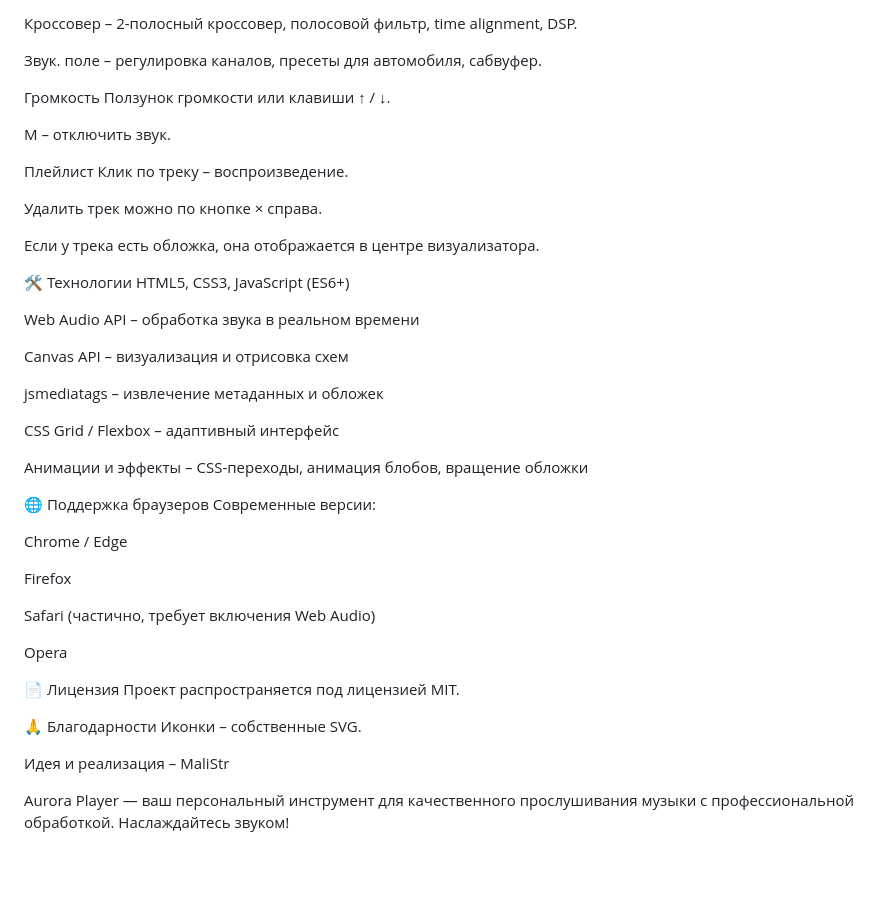
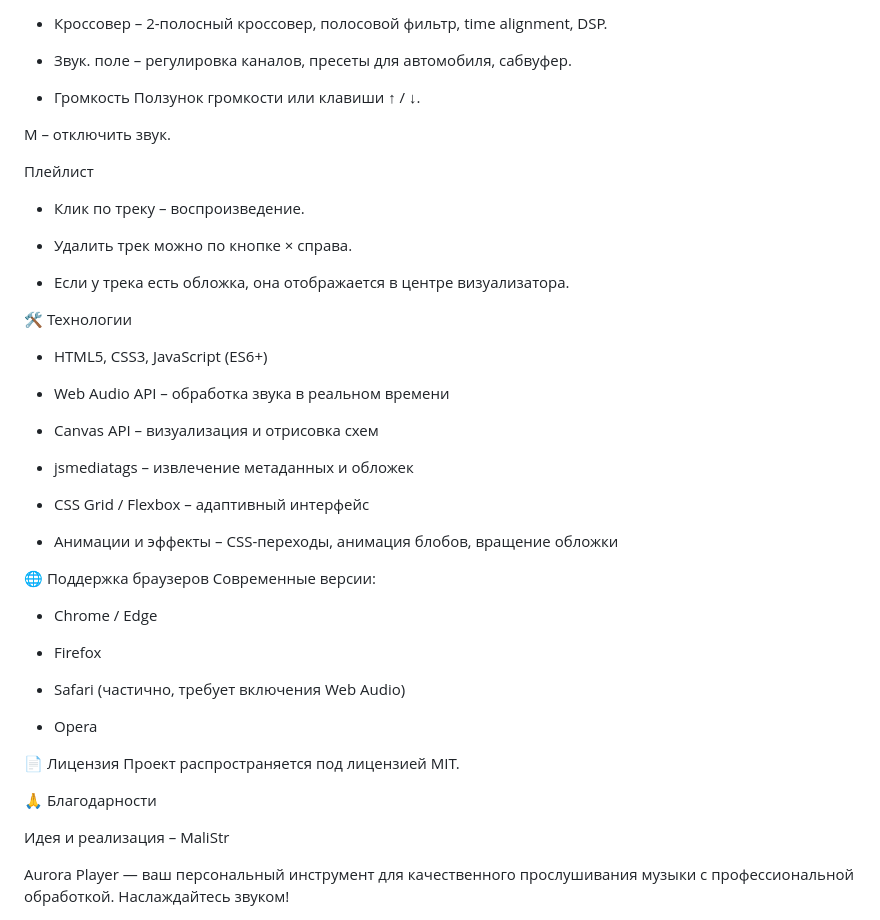
Before and after one commit to MaliStra/Aurora-Player-JS, a Markdown page: README.md, the part around one of its changes. Drawn GitHub-style; blank space fills up the shorter version.

```diff
--- a/README.md
+++ b/README.md
@@ -134,49 +115,48 @@ aurora-player/
 
-Кроссовер – 2-полосный кроссовер, полосовой фильтр, time alignment, DSP.
+- Кроссовер – 2-полосный кроссовер, полосовой фильтр, time alignment, DSP.
 
-Звук. поле – регулировка каналов, пресеты для автомобиля, сабвуфер.
+- Звук. поле – регулировка каналов, пресеты для автомобиля, сабвуфер.
 
-Громкость
+- Громкость
 Ползунок громкости или клавиши ↑ / ↓.
 
 M – отключить звук.
 
 Плейлист
-Клик по треку – воспроизведение.
+- Клик по треку – воспроизведение.
 
-Удалить трек можно по кнопке × справа.
+- Удалить трек можно по кнопке × справа.
 
-Если у трека есть обложка, она отображается в центре визуализатора.
+- Если у трека есть обложка, она отображается в центре визуализатора.
 
 🛠️ Технологии
-HTML5, CSS3, JavaScript (ES6+)
+- HTML5, CSS3, JavaScript (ES6+)
 
-Web Audio API – обработка звука в реальном времени
+- Web Audio API – обработка звука в реальном времени
 
-Canvas API – визуализация и отрисовка схем
+- Canvas API – визуализация и отрисовка схем
 
-jsmediatags – извлечение метаданных и обложек
+- jsmediatags – извлечение метаданных и обложек
 
-CSS Grid / Flexbox – адаптивный интерфейс
+- CSS Grid / Flexbox – адаптивный интерфейс
 
-Анимации и эффекты – CSS-переходы, анимация блобов, вращение обложки
+- Анимации и эффекты – CSS-переходы, анимация блобов, вращение обложки
 
 🌐 Поддержка браузеров
 Современные версии:
 
-Chrome / Edge
+- Chrome / Edge
 
-Firefox
+- Firefox
 
-Safari (частично, требует включения Web Audio)
+- Safari (частично, требует включения Web Audio)
 
-Opera
+- Opera
 
 📄 Лицензия
 Проект распространяется под лицензией MIT.
 
 🙏 Благодарности
-Иконки – собственные SVG.
 
 Идея и реализация – MaliStr
 
```
Also changed, not shown: other parts of README.md (+31 -50 lines).
